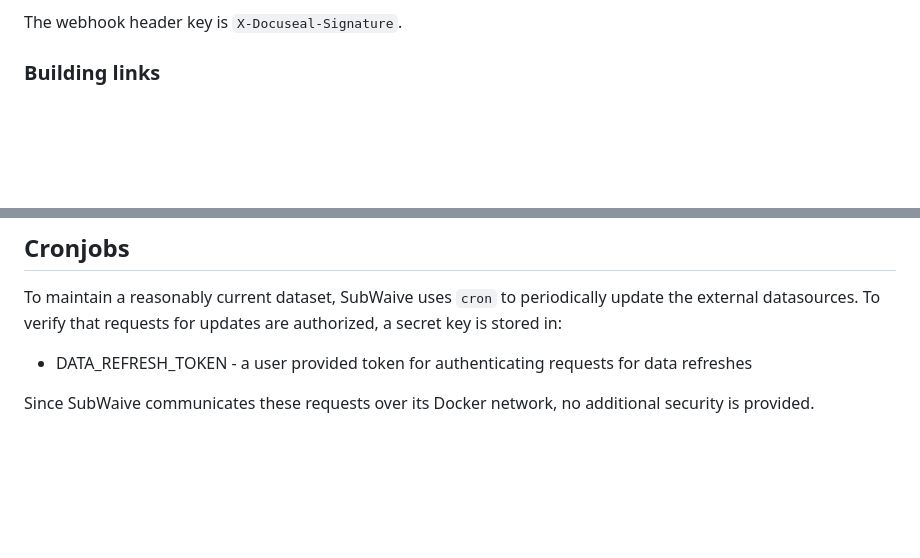
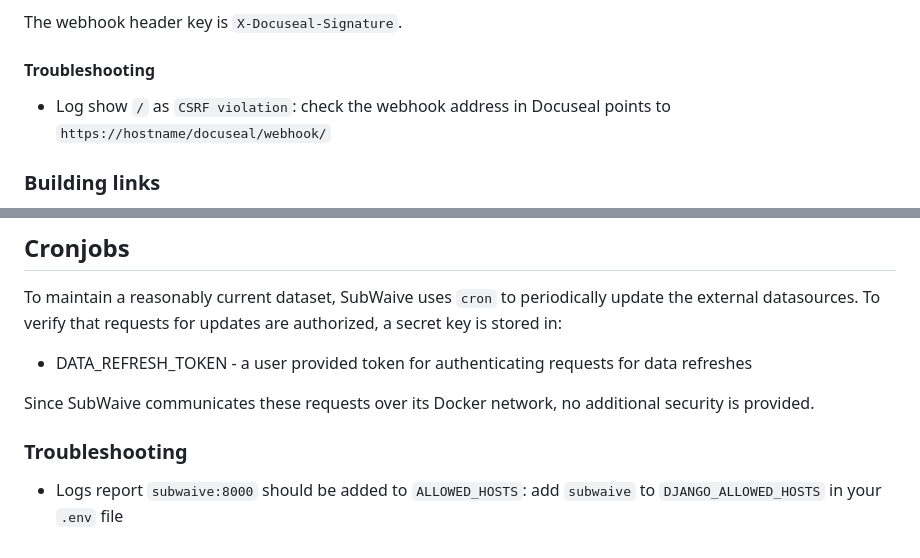
Before and after one commit to MakeFixHack/subwaive, a Markdown page: subwaive/setup.md, 2 parts joined by grey strips. GitHub-like rendering; blank space fills up the shorter version.

Commit message:
Add troubleshooting notes

```diff
--- a/subwaive/setup.md
+++ b/subwaive/setup.md
@@ -188,6 +188,12 @@ In Docuseal, you must turn on webhooks in settings before you can add the secret
 
 The webhook header key is `X-Docuseal-Signature`.
 
+
+#### Troubleshooting
+
+* Log show `/` as `CSRF violation`: check the webhook address in Docuseal points to `https://hostname/docuseal/webhook/`
+
+
 ### Building links
 
 SubWaive builds links for various objects in its interface. Linking directly to Docuseal allows user access but only on the basis of having Docuseal credentials. This limits the ability of users to see certain information.
@@ -259,3 +265,8 @@ To maintain a reasonably current dataset, SubWaive uses `cron` to periodically u
 * DATA_REFRESH_TOKEN -  a user provided token for authenticating requests for data refreshes
 
 Since SubWaive communicates these requests over its Docker network, no additional security is provided.
+
+
+### Troubleshooting
+
+* Logs report `subwaive:8000` should be added to `ALLOWED_HOSTS`: add `subwaive` to `DJANGO_ALLOWED_HOSTS` in your `.env` file
```
